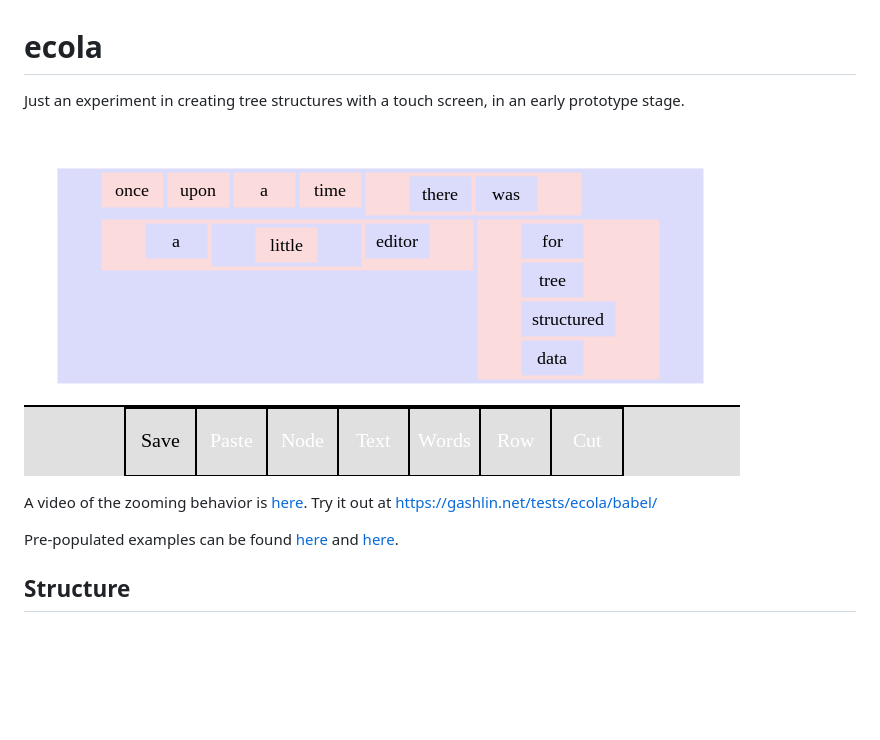
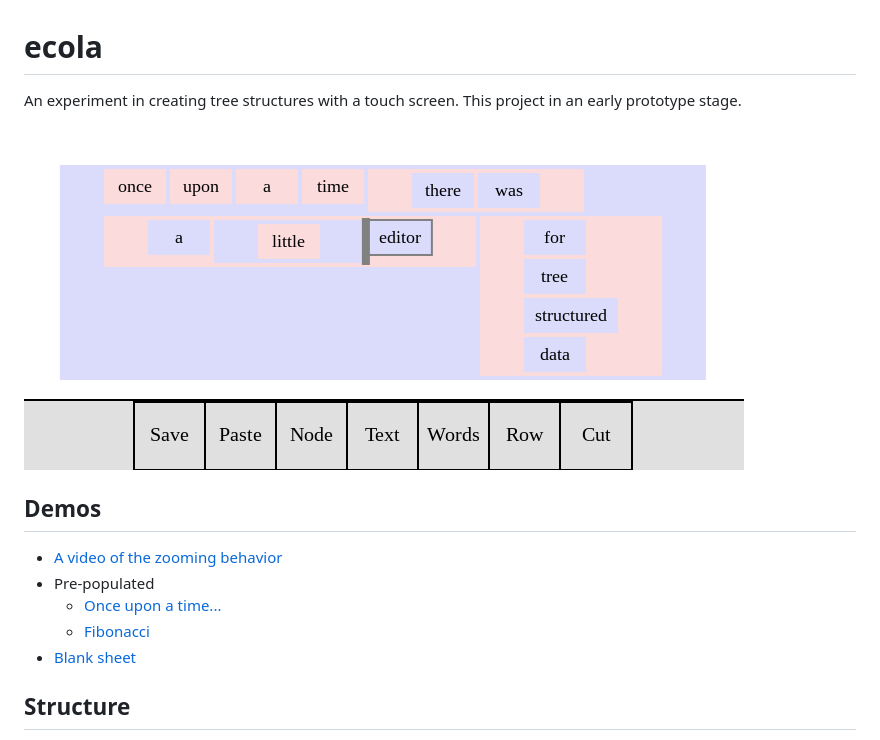
Before and after one commit to hcs64/ecola, a Markdown page: README.md, the part around the change. Drawn GitHub-style; pictures changed too: ecola-screen.png; blank space fills up the shorter version.

Commit message:
update readme, link to external zoom video

```diff
--- a/README.md
+++ b/README.md
@@ -1,12 +1,15 @@
 # ecola
-Just an experiment in creating tree structures with a touch screen, in an early
-prototype stage.
+An experiment in creating tree structures with a touch screen. This project in an early prototype stage.
 
 ![once upon a time there was a little editor](/ecola-screen.png?raw=true)
 
-A video of the zooming behavior is [here](/zoom.gif?raw=true). Try it out at https://gashlin.net/tests/ecola/babel/
 
-Pre-populated examples can be found [here](https://gashlin.net/tests/ecola/babel/#%28'once'upon'a'time%28'there'was%29%2C%28'a%28'little%29'editor%29%28'for%2C'tree%2C'structured%2C'data%29%29) and [here](https://gashlin.net/tests/ecola/babel/#%28%27defun%27fib%28%27n%29%2C%28%27if%28%27lt%27n%272%29%2C%28%27n%29%2C%28%27%2B%28%27fib%2C%28%27-%27n%271%29%29%28%27fib%2C%28%27-%27n%272%29%29%29%29%29).
+## Demos
+* [A video of the zooming behavior](https://gashlin.net/tests/ecola/zoom.mp4)
+* Pre-populated
+  * [Once upon a time...](https://gashlin.net/tests/ecola/babel/#%28'once'upon'a'time%28'there'was%29%2C%28'a%28'little%29'editor%29%28'for%2C'tree%2C'structured%2C'data%29%29)
+  * [Fibonacci](https://gashlin.net/tests/ecola/babel/#%28%27defun%27fib%28%27n%29%2C%28%27if%28%27lt%27n%272%29%2C%28%27n%29%2C%28%27%2B%28%27fib%2C%28%27-%27n%271%29%29%28%27fib%2C%28%27-%27n%272%29%29%29%29%29)
+* [Blank sheet](https://gashlin.net/tests/ecola/babel/)
 
 ## Structure
 
```
Also changed, not shown: zoom.gif (deleted).
